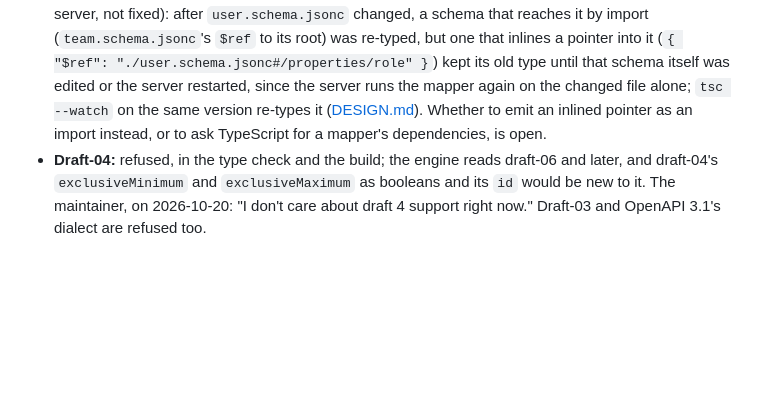
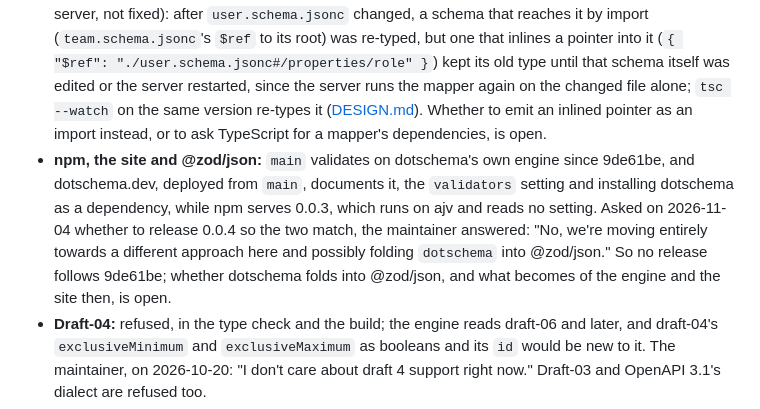
Before and after one commit to colinhacks/dotschema, a Markdown page: PLAN.md, the part around the change. Drawn GitHub-style; blank space fills up the shorter version.

Commit message:
PLAN.md's Open section records the maintainer's answer of 2026-11-04 to "Release dotschema 0.0.4 now, so npm matches what dotschema.dev documents since 9de61be?": "No, we're moving entirely towards a different approach here and possibly folding `dotschema` into @zod/json." So `main` and dotschema.dev, deployed from it, describe dotschema's own engine and the `validators` setting while npm serves 0.0.3 on ajv, and no release follows 9de61be; whether dotschema folds into @zod/json is open. Docs only, so nothing to run.

```diff
--- a/PLAN.md
+++ b/PLAN.md
@@ -91,6 +91,7 @@ Run `nub install`, then `nub run typecheck` and `nub run test`. The suite holds
 - **The validator:** dotschema's own engine since 2026-11-03 ([Decisions](#decisions)); whether to accept others (a Standard Schema validator generated by another library) is open. The guards ajv needed went with it: `.is()`'s confirmation of a pass for `contains` beside a tuple, the keywords written in place of ajv's, and the rewrites of the copy ajv compiled for `contains` and a `__proto__` key ([DESIGN.md](./DESIGN.md#the-engine)).
 - **A `$ref` to a URL** (`https:`, `urn:`): not followed unless a schema of the files has it as its `$id`; the build reports it and its type is `unknown`. Following a URL needs a fetch when the module is built, or a map from URLs to files in the project; which, if either, is open.
 - **The editor and a change to a referenced file** (measured on 2026-10-25 with the 7.1.0-beta language server, not fixed): after `user.schema.jsonc` changed, a schema that reaches it by import (`team.schema.jsonc`'s `$ref` to its root) was re-typed, but one that inlines a pointer into it (`{ "$ref": "./user.schema.jsonc#/properties/role" }`) kept its old type until that schema itself was edited or the server restarted, since the server runs the mapper again on the changed file alone; `tsc --watch` on the same version re-types it ([DESIGN.md](./DESIGN.md#the-editor)). Whether to emit an inlined pointer as an import instead, or to ask TypeScript for a mapper's dependencies, is open.
+- **npm, the site and @zod/json:** `main` validates on dotschema's own engine since 9de61be, and dotschema.dev, deployed from `main`, documents it, the `validators` setting and installing dotschema as a dependency, while npm serves 0.0.3, which runs on ajv and reads no setting. Asked on 2026-11-04 whether to release 0.0.4 so the two match, the maintainer answered: "No, we're moving entirely towards a different approach here and possibly folding `dotschema` into @zod/json." So no release follows 9de61be; whether dotschema folds into @zod/json, and what becomes of the engine and the site then, is open.
 - **Draft-04:** refused, in the type check and the build; the engine reads draft-06 and later, and draft-04's `exclusiveMinimum` and `exclusiveMaximum` as booleans and its `id` would be new to it. The maintainer, on 2026-10-20: "I don't care about draft 4 support right now." Draft-03 and OpenAPI 3.1's dialect are refused too.
 - **Shared schemas in a bundle:** each schema module carries its own copy of the schema of every file it refers to, which its engine compiles once for the module, while the file of each format it checks with a function (`date-time`) is one module a bundle shares ([DESIGN.md](./DESIGN.md#formats)); until 2026-11-03 it carried compiled code for each, and ten modules sharing one schema bundled to 188 KB minified, 6.3 KB gzipped (measured in Motherload, [DESIGN.md](./DESIGN.md#references-to-other-files)). Sharing needs a module to import the modules of the files it refers to and compile against their schemas, which the engine's resources would allow and ajv's standalone code did not; whether to build it is open.
 - **The TypeScript nightly:** the repository pins `7.1.0-dev.20261002.1`, as Motherload does, and the README installs `typescript@beta`, as Motherload's does. On 2026-10-25 a copy of `lab/basic` installed from the tarball type-checked on `7.1.0-beta`, and its language server typed the schemas ([DESIGN.md](./DESIGN.md#the-editor)); `nub run check-dist` with that version, and with `7.1.0-dev.20261024.1`, passed in the coordinator's run of that day, before the host labs. Whether the repository moves its pin to the beta is open.
```
